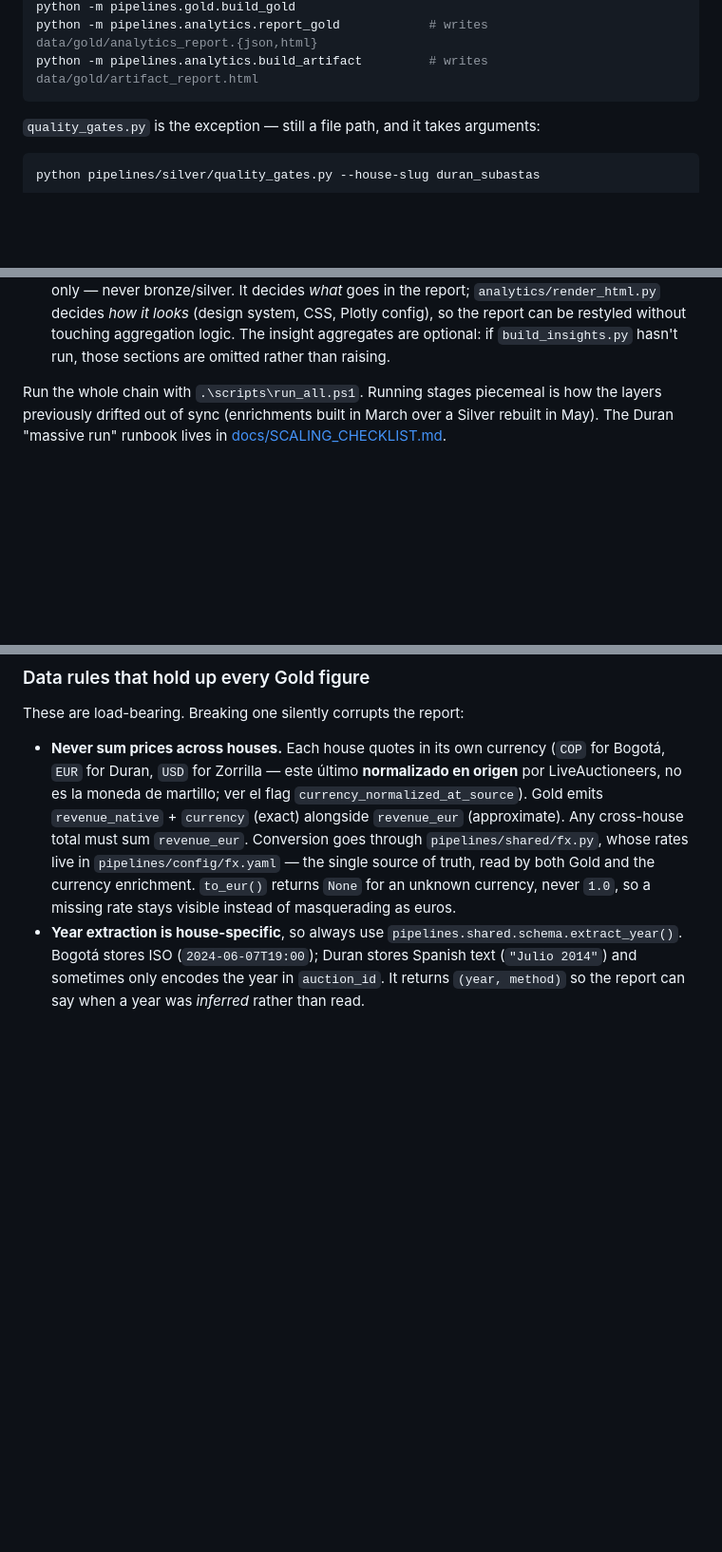
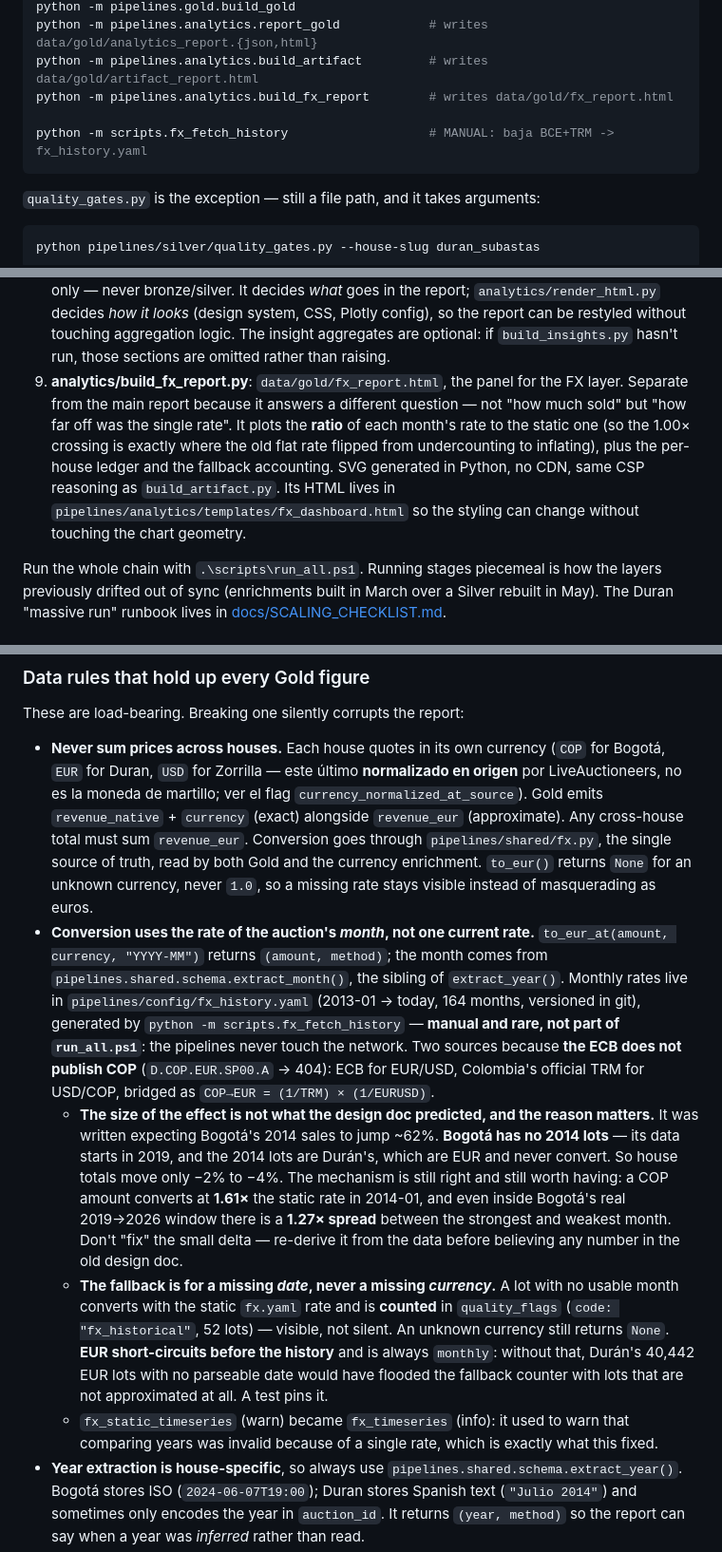
Before and after one commit to juansegiraldo/AuctionHousesApp, a Markdown page: CLAUDE.md, 3 parts joined by grey strips. Shown at 95% size. Drawn GitHub-style; blank space fills up the shorter version.

Commit message:
docs: tasa FX del mes de subasta en las reglas de datos
Anota que el efecto real es mucho menor que el previsto en el diseno: Bogota
no tiene lotes de 2014 (empieza en 2019), asi que los totales por casa se
mueven -2% a -4%, no +62%.

Co-Authored-By: Claude Opus 5 (1M context) <noreply@anthropic.com>

````diff
--- a/CLAUDE.md
+++ b/CLAUDE.md
@@ -61,6 +61,9 @@ python -m pipelines.enrichments.currency_normalize   # also: artist_canonicalize
 python -m pipelines.gold.build_gold
 python -m pipelines.analytics.report_gold            # writes data/gold/analytics_report.{json,html}
 python -m pipelines.analytics.build_artifact         # writes data/gold/artifact_report.html
+python -m pipelines.analytics.build_fx_report        # writes data/gold/fx_report.html
+
+python -m scripts.fx_fetch_history                   # MANUAL: baja BCE+TRM -> fx_history.yaml
 ```
 
 `quality_gates.py` is the exception — still a file path, and it takes arguments:
@@ -194,6 +197,14 @@ Data flows one direction through `data/`, and each stage reads the previous laye
    decides *how it looks* (design system, CSS, Plotly config), so the report can be restyled
    without touching aggregation logic. The insight aggregates are optional: if
    `build_insights.py` hasn't run, those sections are omitted rather than raising.
+9. **analytics/build_fx_report.py**: `data/gold/fx_report.html`, the panel for the FX layer.
+   Separate from the main report because it answers a different question — not "how much sold"
+   but "how far off was the single rate". It plots the **ratio** of each month's rate to the
+   static one (so the 1.00× crossing is exactly where the old flat rate flipped from
+   undercounting to inflating), plus the per-house ledger and the fallback accounting. SVG
+   generated in Python, no CDN, same CSP reasoning as `build_artifact.py`. Its HTML lives in
+   `pipelines/analytics/templates/fx_dashboard.html` so the styling can change without touching
+   the chart geometry.
 
 Run the whole chain with `.\scripts\run_all.ps1`. Running stages piecemeal is how the layers
 previously drifted out of sync (enrichments built in March over a Silver rebuilt in May).
@@ -299,9 +310,32 @@ These are load-bearing. Breaking one silently corrupts the report:
   LiveAuctioneers, no es la moneda de martillo; ver el flag `currency_normalized_at_source`).
   Gold emits `revenue_native` + `currency` (exact) alongside `revenue_eur`
   (approximate). Any cross-house total must sum `revenue_eur`. Conversion goes through
-  `pipelines/shared/fx.py`, whose rates live in `pipelines/config/fx.yaml` — the single source
-  of truth, read by both Gold and the currency enrichment. `to_eur()` returns `None` for an
-  unknown currency, never `1.0`, so a missing rate stays visible instead of masquerading as euros.
+  `pipelines/shared/fx.py`, the single source of truth, read by both Gold and the currency
+  enrichment. `to_eur()` returns `None` for an unknown currency, never `1.0`, so a missing rate
+  stays visible instead of masquerading as euros.
+- **Conversion uses the rate of the auction's *month*, not one current rate.** `to_eur_at(amount,
+  currency, "YYYY-MM")` returns `(amount, method)`; the month comes from
+  `pipelines.shared.schema.extract_month()`, the sibling of `extract_year()`. Monthly rates live
+  in `pipelines/config/fx_history.yaml` (2013-01 → today, 164 months, versioned in git),
+  generated by `python -m scripts.fx_fetch_history` — **manual and rare, not part of
+  `run_all.ps1`**: the pipelines never touch the network. Two sources because **the ECB does not
+  publish COP** (`D.COP.EUR.SP00.A` → 404): ECB for EUR/USD, Colombia's official TRM for USD/COP,
+  bridged as `COP→EUR = (1/TRM) × (1/EURUSD)`.
+  - **The size of the effect is not what the design doc predicted, and the reason matters.** It
+    was written expecting Bogotá's 2014 sales to jump ~62%. **Bogotá has no 2014 lots** — its data
+    starts in 2019, and the 2014 lots are Durán's, which are EUR and never convert. So house
+    totals move only −2% to −4%. The mechanism is still right and still worth having: a COP amount
+    converts at **1.61×** the static rate in 2014-01, and even inside Bogotá's real 2019→2026
+    window there is a **1.27× spread** between the strongest and weakest month. Don't "fix" the
+    small delta — re-derive it from the data before believing any number in the old design doc.
+  - **The fallback is for a missing *date*, never a missing *currency*.** A lot with no usable
+    month converts with the static `fx.yaml` rate and is **counted** in `quality_flags`
+    (`code: "fx_historical"`, 52 lots) — visible, not silent. An unknown currency still returns
+    `None`. **EUR short-circuits before the history** and is always `monthly`: without that,
+    Durán's 40,442 EUR lots with no parseable date would have flooded the fallback counter with
+    lots that are not approximated at all. A test pins it.
+  - `fx_static_timeseries` (warn) became `fx_timeseries` (info): it used to warn that comparing
+    years was invalid because of a single rate, which is exactly what this fixed.
 - **Year extraction is house-specific**, so always use `pipelines.shared.schema.extract_year()`.
   Bogotá stores ISO (`2024-06-07T19:00`); Duran stores Spanish text (`"Julio 2014"`) and
   sometimes only encodes the year in `auction_id`. It returns `(year, method)` so the report can
````
Also changed, not shown: 1 other file.
